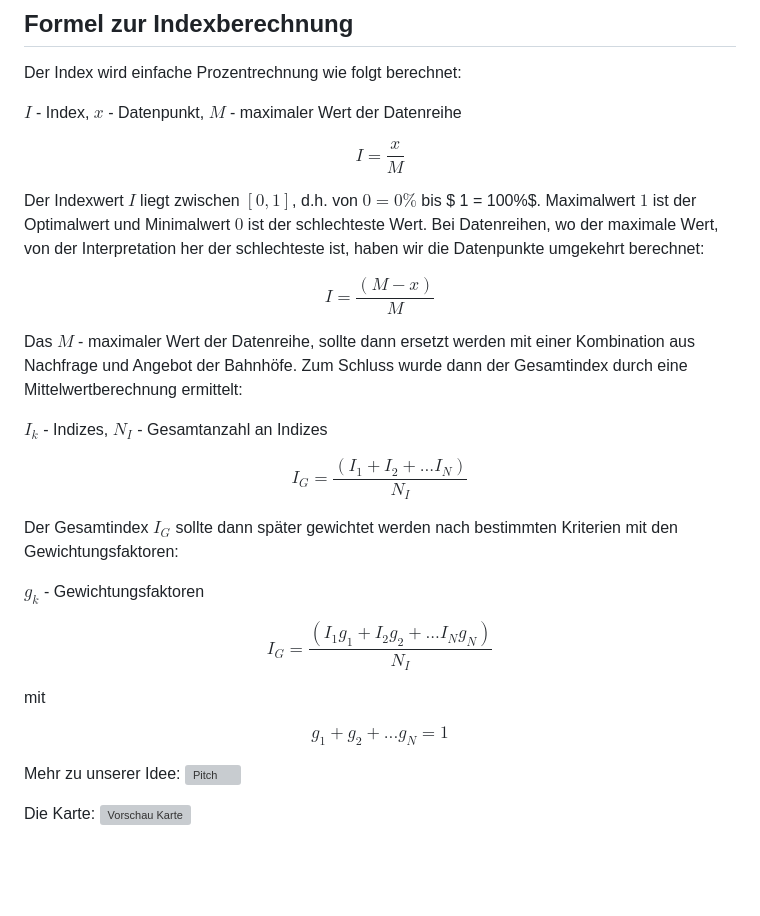
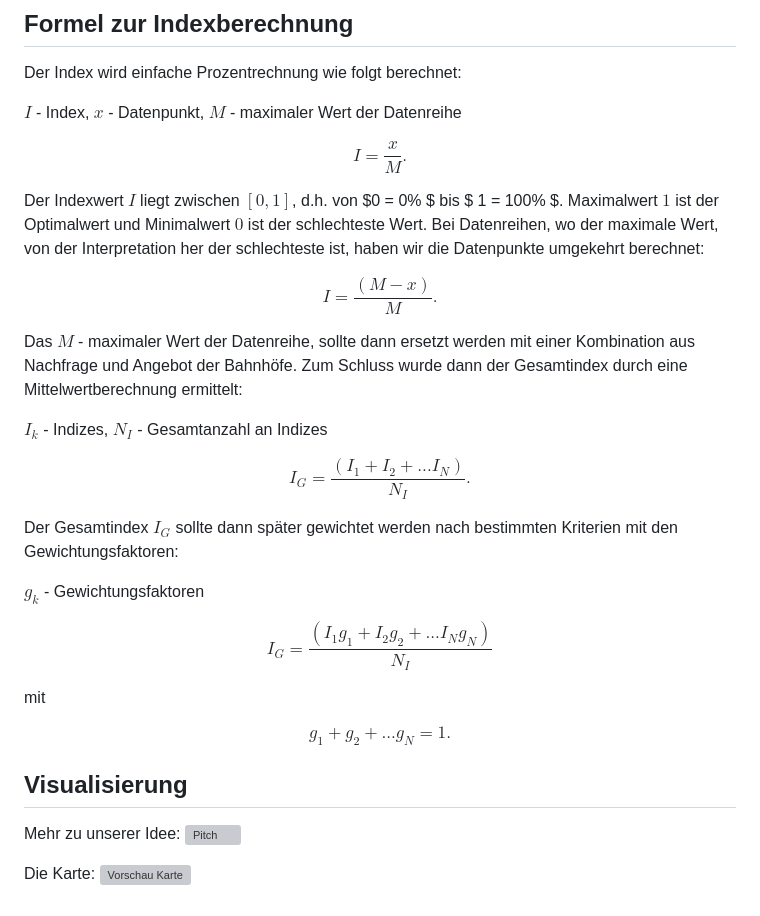
Before and after one commit to christiang7/Rad-Bahnhof-Index-Karte, a Markdown page: README.md, the part around the change. GitHub-like rendering; blank space fills up the shorter version; grey boxes are pictures that could not be loaded.

```diff
--- a/README.md
+++ b/README.md
@@ -29,17 +29,17 @@ Der Index wird einfache Prozentrechnung wie folgt berechnet:
 
 $I$ - Index, $x$ - Datenpunkt, $M$ - maximaler Wert der Datenreihe
 
-$$ I = \frac{x}{M} $$
+$$ I = \frac{x}{M} .$$
 
-Der Indexwert $I$ liegt zwischen $[0, 1]$, d.h. von $0 = 0\%$ bis $ 1 = 100\%$. Maximalwert $1$ ist der Optimalwert und Minimalwert $0$ ist der schlechteste Wert. Bei Datenreihen, wo der maximale Wert, von der Interpretation her der schlechteste ist, haben wir die Datenpunkte umgekehrt berechnet:
+Der Indexwert $I$ liegt zwischen $[0, 1]$, d.h. von $0 = 0\% $ bis $ 1 = 100\% $. Maximalwert $1$ ist der Optimalwert und Minimalwert $0$ ist der schlechteste Wert. Bei Datenreihen, wo der maximale Wert, von der Interpretation her der schlechteste ist, haben wir die Datenpunkte umgekehrt berechnet:
 
-$$ I = \frac{(M-x)}{M} $$
+$$ I = \frac{(M-x)}{M} .$$
 
 Das $M$ - maximaler Wert der Datenreihe, sollte dann ersetzt werden mit einer Kombination aus Nachfrage und Angebot der Bahnhöfe. Zum Schluss wurde dann der Gesamtindex durch eine Mittelwertberechnung ermittelt:
 
 $I_k$ - Indizes, $N_I$ - Gesamtanzahl an Indizes
 
-$$ I_G = \frac{(I_1 + I_2 + ... I_N)}{N_I} $$
+$$ I_G = \frac{(I_1 + I_2 + ... I_N)}{N_I} .$$
 
 Der Gesamtindex $I_G$ sollte dann später gewichtet werden nach bestimmten Kriterien mit den Gewichtungsfaktoren:
 
@@ -49,8 +49,9 @@ $$ I_G = \frac{(I_1g_1 + I_2g_2 + ... I_Ng_N)}{N_I} $$
 
 mit
 
-$$ g_1 + g_2 + ... g_N = 1$$
+$$ g_1 + g_2 + ... g_N = 1 .$$
 
+## Visualisierung
 Mehr zu unserer Idee:
 ![Pitch](./MMA_Rad-Bhf-Index_Elevator-Pitch.png)
 
```
